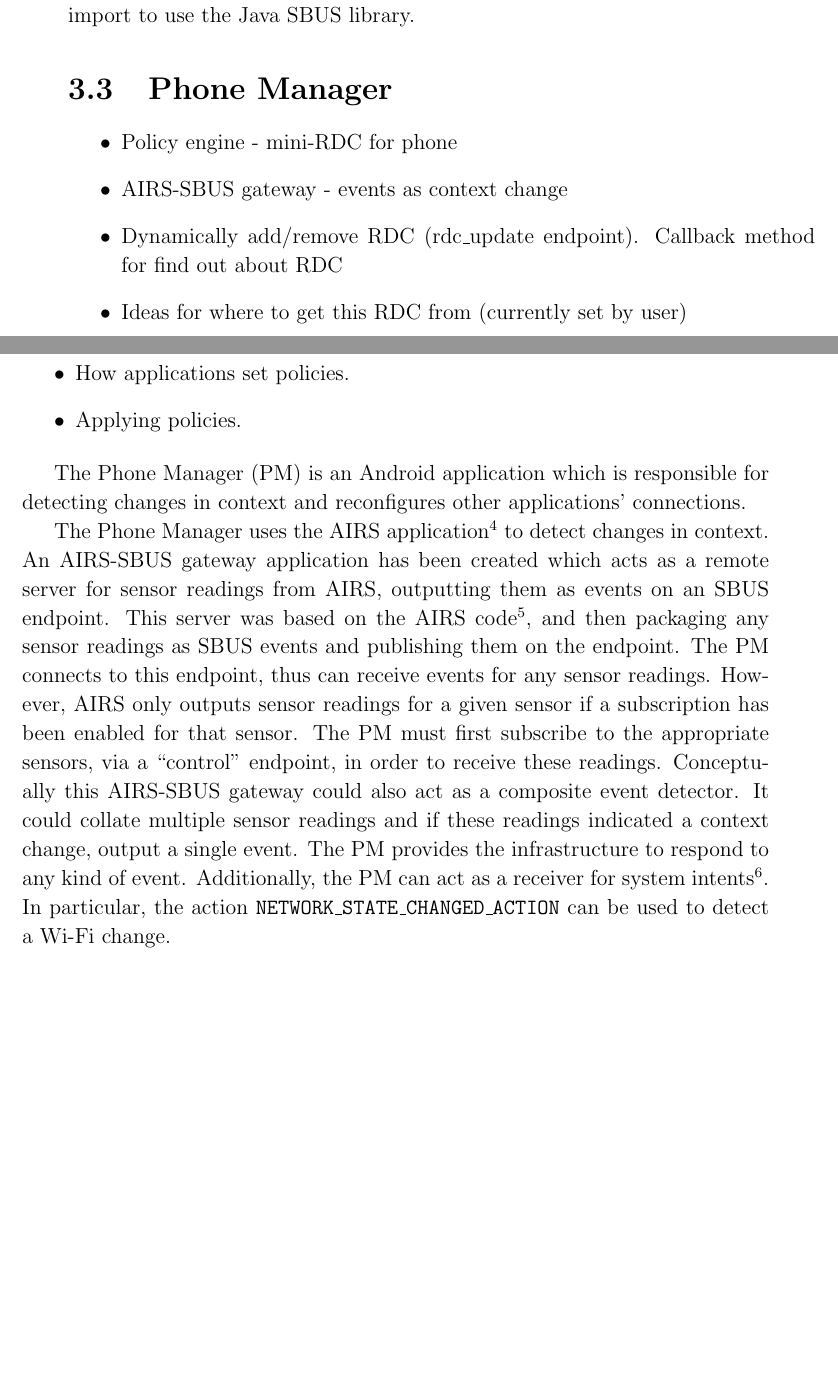
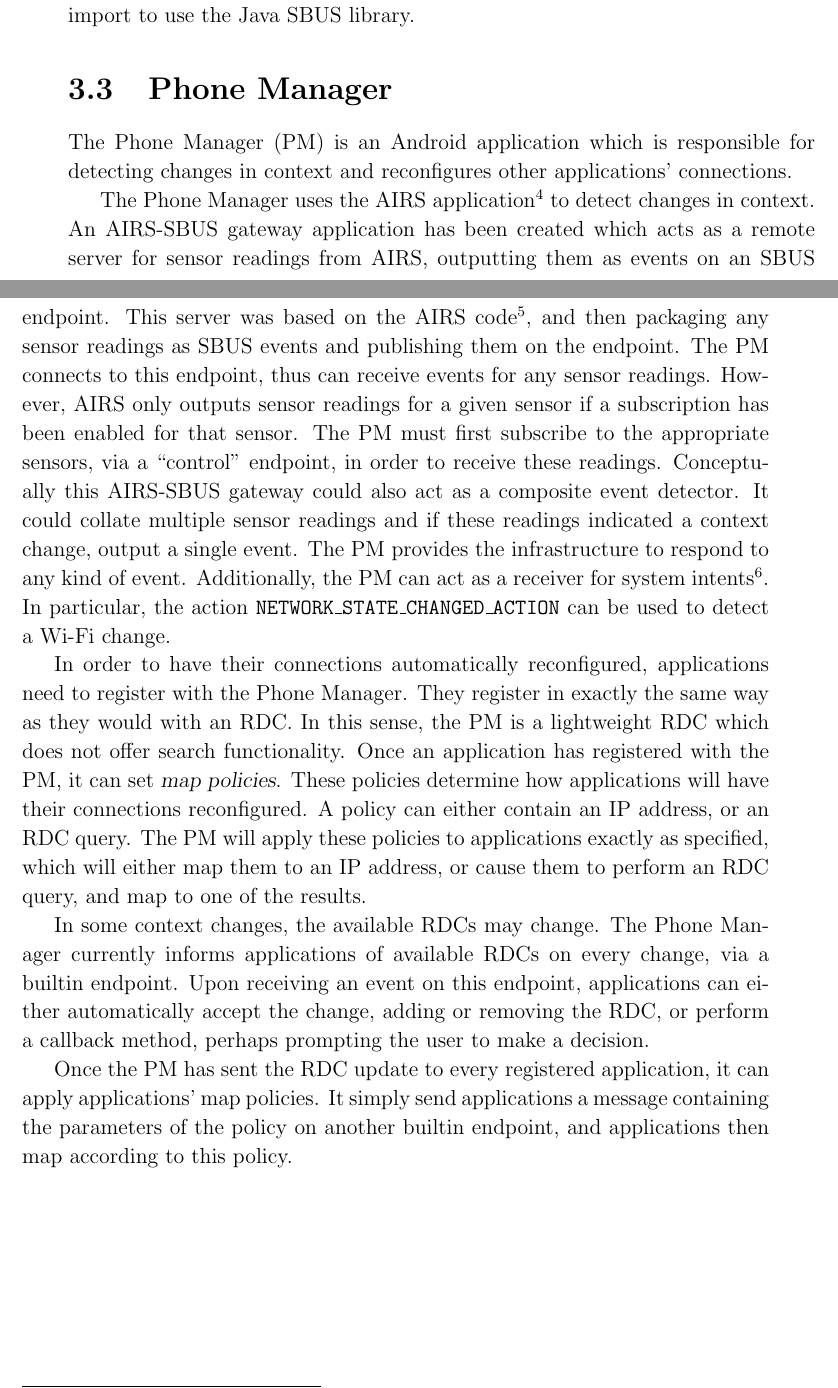
Before and after one commit to tomcsmith1990/sbus-android, a LaTeX thesis (SBUS-Android/diss/diss.tex): two parts of pages 31 and 32 of 65, joined at a grey line, cut so that both start at the same text, the shorter picture padded with empty space. Compiled offline with pdfLaTeX.

Commit message:
Diss: skeleton text for PM

```diff
--- a/SBUS-Android/diss/diss.tex
+++ b/SBUS-Android/diss/diss.tex
@@ -922,22 +922,6 @@ These classes are exported as a JAR file, which applications can then simply imp
 
 \section{Phone Manager}
 
-\begin{itemize}
-
-\item Policy engine - mini-RDC for phone
-
-\item AIRS-SBUS gateway - events as context change
-
-\item Dynamically add/remove RDC (rdc\_update endpoint). Callback method for find out about RDC
-
-\item Ideas for where to get this RDC from (currently set by user)
-
-\item How applications set policies.
-
-\item Applying policies.
-
-\end{itemize}
-
 The Phone Manager (PM) is an Android application which is responsible for detecting changes in context and reconfigures other applications' connections.
 
 %TODO: detecting context - AIRS
@@ -955,9 +939,24 @@ Additionally, the PM can act as a receiver for system intents\footnote{\url{http
 In particular, the action {\tt NETWORK\_STATE\_CHANGED\_ACTION} can be used to detect a Wi-Fi change.
 
 %TODO: registering components + setting policies
+In order to have their connections automatically reconfigured, applications need to register with the Phone Manager.
+They register in exactly the same way as they would with an RDC.
+In this sense, the PM is a lightweight RDC which does not offer search functionality.
+Once an application has registered with the PM, it can set {\sl map policies}.
+These policies determine how applications will have their connections reconfigured.
+A policy can either contain an IP address, or an RDC query.
+The PM will apply these policies to applications exactly as specified, which will either map them to an IP address, or cause them to perform an RDC query, and map to one of the results.
 
-%TODO: context change, inform about RDC + apply policies.
+%TODO: RDC updates
+In some context changes, the available RDCs may change.
+The Phone Manager currently informs applications of available RDCs on every change, via a builtin endpoint.
+Upon receiving an event on this endpoint, applications can either automatically accept the change, adding or removing the RDC, or perform a callback method, perhaps prompting the user to make a decision.
 
+%TODO: where to get RDC address from
+
+%TODO: apply map policies
+Once the PM has sent the RDC update to every registered application, it can apply applications' map policies.
+It simply send applications a message containing the parameters of the policy on another builtin endpoint, and applications then map according to this policy.
 
 \cleardoublepage
 
```
Also changed, not shown: SBUS-Android/diss/diss.tex (2 more changed lines).
